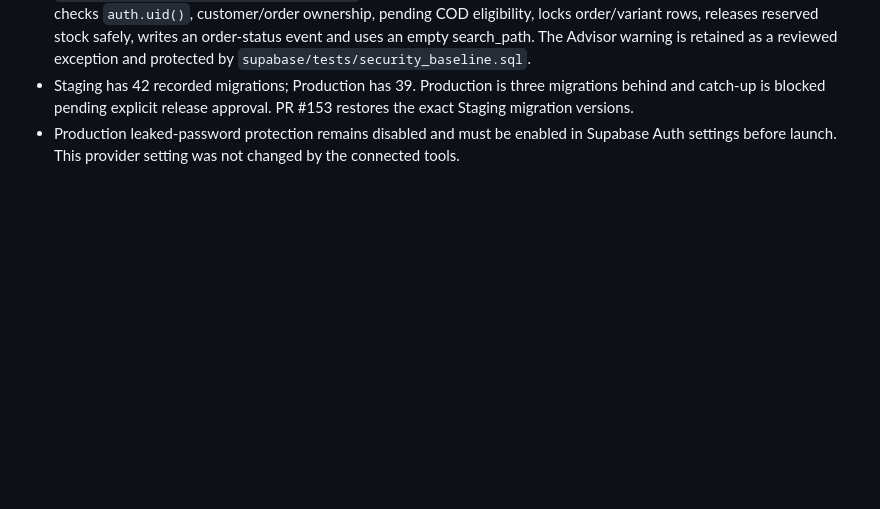
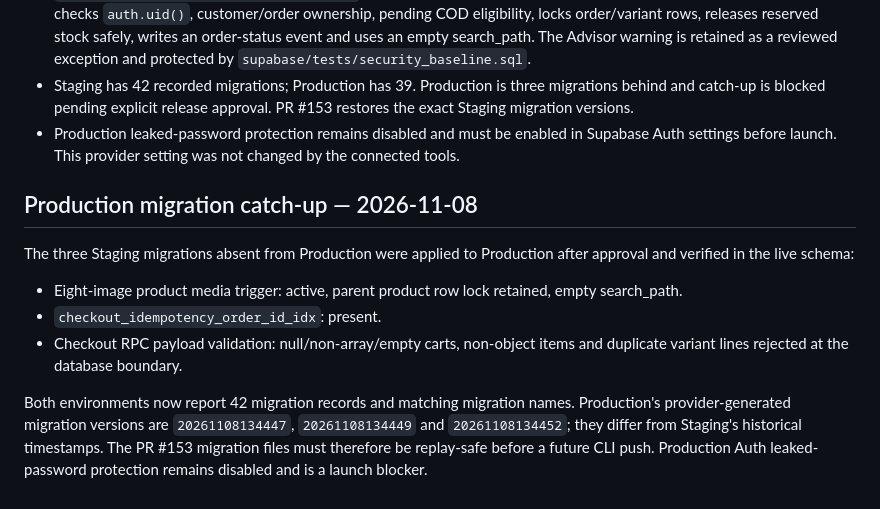
Before and after one commit to ugcnoorstudio-ui/IQA-WATCHES-, a Markdown page: docs/SECURITY_BASELINE.md, the part around the change. GitHub-like rendering; blank space fills up the shorter version.

```diff
--- a/docs/SECURITY_BASELINE.md
+++ b/docs/SECURITY_BASELINE.md
@@ -65,3 +65,14 @@ The leaked-password protection Advisor warning remains open. Enable it in Supaba
 - `public.iqa_cancel_customer_order(uuid)` is an intentional authenticated SECURITY DEFINER RPC. Its live definition checks `auth.uid()`, customer/order ownership, pending COD eligibility, locks order/variant rows, releases reserved stock safely, writes an order-status event and uses an empty search_path. The Advisor warning is retained as a reviewed exception and protected by `supabase/tests/security_baseline.sql`.
 - Staging has 42 recorded migrations; Production has 39. Production is three migrations behind and catch-up is blocked pending explicit release approval. PR #153 restores the exact Staging migration versions.
 - Production leaked-password protection remains disabled and must be enabled in Supabase Auth settings before launch. This provider setting was not changed by the connected tools.
+
+
+## Production migration catch-up — 2026-11-08
+
+The three Staging migrations absent from Production were applied to Production after approval and verified in the live schema:
+
+- Eight-image product media trigger: active, parent product row lock retained, empty search_path.
+- `checkout_idempotency_order_id_idx`: present.
+- Checkout RPC payload validation: null/non-array/empty carts, non-object items and duplicate variant lines rejected at the database boundary.
+
+Both environments now report 42 migration records and matching migration names. Production's provider-generated migration versions are `20261108134447`, `20261108134449` and `20261108134452`; they differ from Staging's historical timestamps. The PR #153 migration files must therefore be replay-safe before a future CLI push. Production Auth leaked-password protection remains disabled and is a launch blocker.
```
Also changed, not shown: docs/PHASE2_DATABASE_SECURITY_AUDIT.md (+18 -14 lines).
